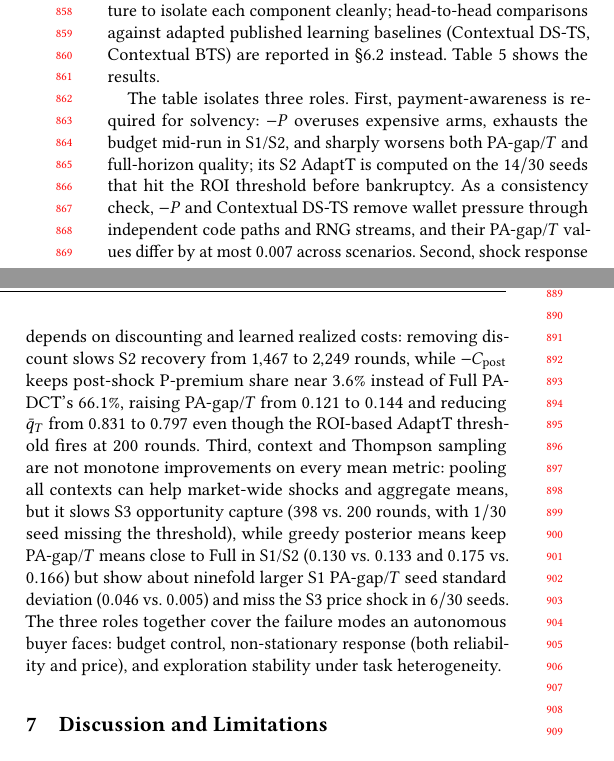
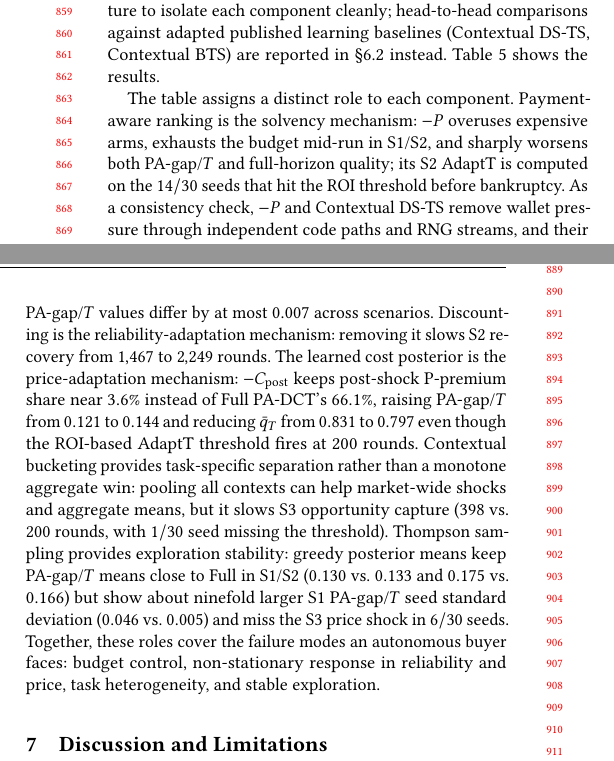
Before and after one commit to MCCodeAI/402Pilot, a LaTeX paper (paper/main.tex, which reads paper/sections/06_evaluation.tex): two parts of the columns of page 8 of 18, joined at a grey line, cut so that both start at the same text. Compiled offline with pdfLaTeX.

Commit message:
paper: clarify ablation component roles

```diff
--- a/paper/sections/06_evaluation.tex
+++ b/paper/sections/06_evaluation.tex
@@ -168,4 +168,4 @@ $-C_{\mathrm{post}}$ & \texttt{n.r.} & \texttt{n.r.} & \texttt{n.r.} & \texttt{n
 }
 \end{table*}
 
-The table isolates three roles. First, payment-awareness is required for solvency: $-P$ overuses expensive arms, exhausts the budget mid-run in S1/S2, and sharply worsens both PA-gap/$T$ and full-horizon quality; its S2 AdaptT is computed on the $14/30$ seeds that hit the ROI threshold before bankruptcy. As a consistency check, $-P$ and Contextual DS-TS remove wallet pressure through independent code paths and RNG streams, and their PA-gap/$T$ values differ by at most $0.007$ across scenarios. Second, shock response depends on discounting and learned realized costs: removing discount slows S2 recovery from $1{,}467$ to $2{,}249$ rounds, while $-C_{\mathrm{post}}$ keeps post-shock P-premium share near $3.6\%$ instead of Full PA-DCT's $66.1\%$, raising PA-gap/$T$ from $0.121$ to $0.144$ and reducing $\bar q_T$ from $0.831$ to $0.797$ even though the ROI-based AdaptT threshold fires at $200$ rounds. Third, context and Thompson sampling are not monotone improvements on every mean metric: pooling all contexts can help market-wide shocks and aggregate means, but it slows S3 opportunity capture ($398$ vs.\ $200$ rounds, with $1/30$ seed missing the threshold), while greedy posterior means keep PA-gap/$T$ means close to Full in S1/S2 ($0.130$ vs.\ $0.133$ and $0.175$ vs.\ $0.166$) but show about ninefold larger S1 PA-gap/$T$ seed standard deviation ($0.046$ vs.\ $0.005$) and miss the S3 price shock in $6/30$ seeds. The three roles together cover the failure modes an autonomous buyer faces: budget control, non-stationary response (both reliability and price), and exploration stability under task heterogeneity.
+The table assigns a distinct role to each component. Payment-aware ranking is the solvency mechanism: $-P$ overuses expensive arms, exhausts the budget mid-run in S1/S2, and sharply worsens both PA-gap/$T$ and full-horizon quality; its S2 AdaptT is computed on the $14/30$ seeds that hit the ROI threshold before bankruptcy. As a consistency check, $-P$ and Contextual DS-TS remove wallet pressure through independent code paths and RNG streams, and their PA-gap/$T$ values differ by at most $0.007$ across scenarios. Discounting is the reliability-adaptation mechanism: removing it slows S2 recovery from $1{,}467$ to $2{,}249$ rounds. The learned cost posterior is the price-adaptation mechanism: $-C_{\mathrm{post}}$ keeps post-shock P-premium share near $3.6\%$ instead of Full PA-DCT's $66.1\%$, raising PA-gap/$T$ from $0.121$ to $0.144$ and reducing $\bar q_T$ from $0.831$ to $0.797$ even though the ROI-based AdaptT threshold fires at $200$ rounds. Contextual bucketing provides task-specific separation rather than a monotone aggregate win: pooling all contexts can help market-wide shocks and aggregate means, but it slows S3 opportunity capture ($398$ vs.\ $200$ rounds, with $1/30$ seed missing the threshold). Thompson sampling provides exploration stability: greedy posterior means keep PA-gap/$T$ means close to Full in S1/S2 ($0.130$ vs.\ $0.133$ and $0.175$ vs.\ $0.166$) but show about ninefold larger S1 PA-gap/$T$ seed standard deviation ($0.046$ vs.\ $0.005$) and miss the S3 price shock in $6/30$ seeds. Together, these roles cover the failure modes an autonomous buyer faces: budget control, non-stationary response in reliability and price, task heterogeneity, and stable exploration.
```
